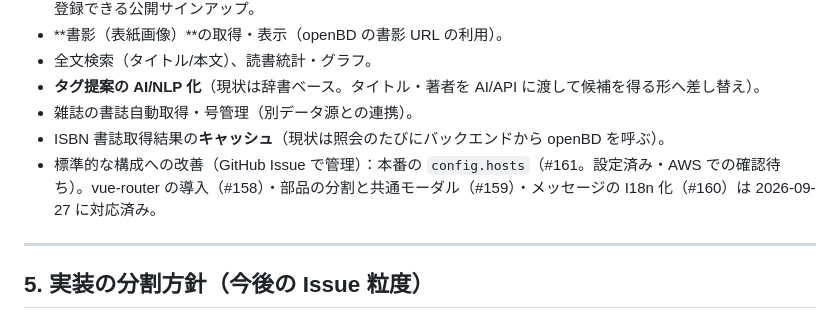
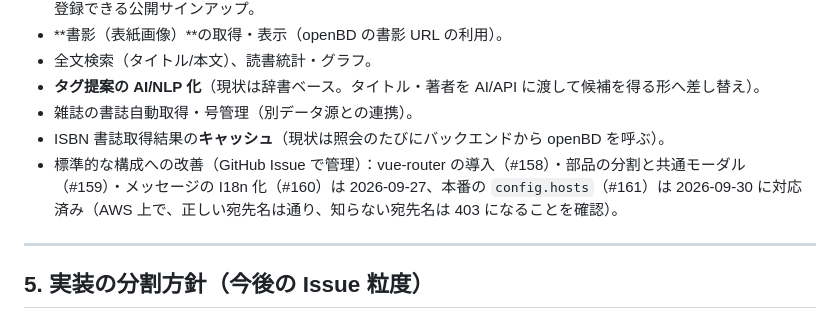
Before and after one commit to adamaru-code/reading-board, a Markdown page: docs/requirements.md, the part around the change. Drawn GitHub-style.

```diff
--- a/docs/requirements.md
+++ b/docs/requirements.md
@@ -119,7 +119,7 @@ Trello 風カンバンで書籍を「読みたい / 読書中 / 読了」の 3
 - **タグ提案の AI/NLP 化**（現状は辞書ベース。タイトル・著者を AI/API に渡して候補を得る形へ差し替え）。
 - 雑誌の書誌自動取得・号管理（別データ源との連携）。
 - ISBN 書誌取得結果の**キャッシュ**（現状は照会のたびにバックエンドから openBD を呼ぶ）。
-- 標準的な構成への改善（GitHub Issue で管理）：本番の `config.hosts`（#161。設定済み・AWS での確認待ち）。vue-router の導入（#158）・部品の分割と共通モーダル（#159）・メッセージの I18n 化（#160）は 2026-09-27 に対応済み。
+- 標準的な構成への改善（GitHub Issue で管理）：vue-router の導入（#158）・部品の分割と共通モーダル（#159）・メッセージの I18n 化（#160）は 2026-09-27、本番の `config.hosts`（#161）は 2026-09-30 に対応済み（AWS 上で、正しい宛先名は通り、知らない宛先名は 403 になることを確認）。
 ---
 
 ## 5. 実装の分割方針（今後の Issue 粒度）
```
Also changed, not shown: docs/infrastructure.md (+1 -1 lines), 1 other file.
